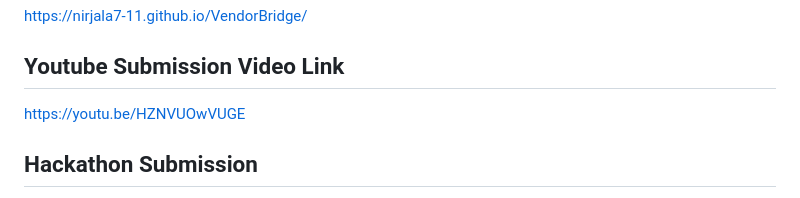
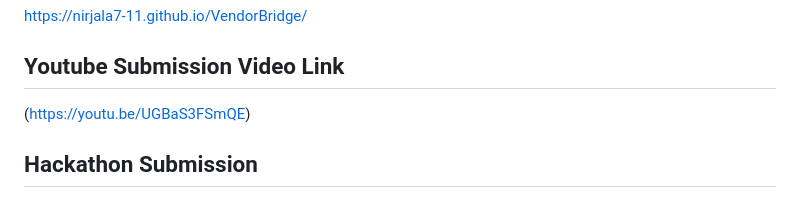
Before and after one commit to Nirjala7-11/VendorBridge, a Markdown page: README.md, the part around the change. Rendered like a GitHub page.

Commit message:
Change YouTube link for submission video
Updated YouTube submission video link in README.

```diff
--- a/README.md
+++ b/README.md
@@ -229,7 +229,7 @@ This project provided hands-on experience in:
 https://nirjala7-11.github.io/VendorBridge/
 
 ## Youtube Submission Video Link
-https://youtu.be/HZNVUOwVUGE
+(https://youtu.be/UGBaS3FSmQE)
 
 ## Hackathon Submission
 
```
